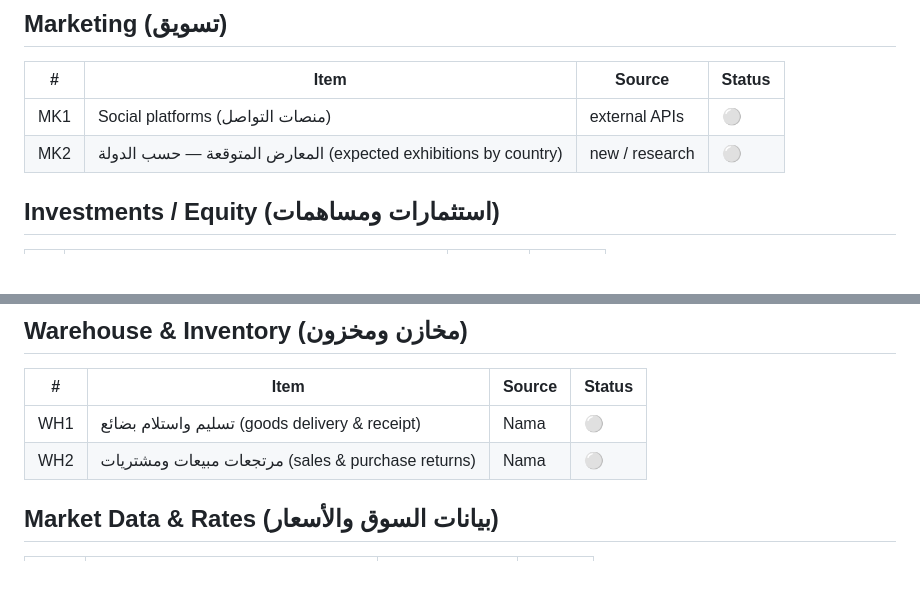
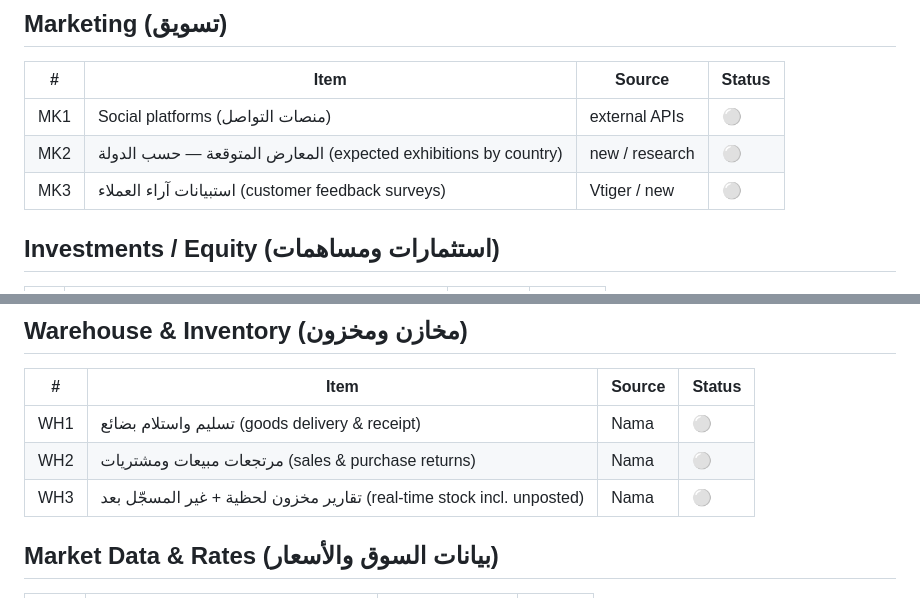
Before and after one commit to AbdelrhmanAbdelkafy/stlix-gateway, a Markdown page: BACKLOG.md, 2 parts joined by grey strips. Drawn GitHub-style; blank space fills up the shorter version.

Commit message:
Backlog: customer surveys + real-time stock (incl. unposted)
- MK3: customer feedback surveys.
- WH3: real-time stock reports including not-yet-posted transactions.

Co-Authored-By: Claude Opus 4.8 <noreply@anthropic.com>

```diff
--- a/BACKLOG.md
+++ b/BACKLOG.md
@@ -71,6 +71,7 @@ Status: 🟢 live · 🟡 next · ⚪ planned
 |---|------|--------|--------|
 | MK1 | Social platforms (منصات التواصل) | external APIs | ⚪ |
 | MK2 | المعارض المتوقعة — حسب الدولة (expected exhibitions by country) | new / research | ⚪ |
+| MK3 | استبيانات آراء العملاء (customer feedback surveys) | Vtiger / new | ⚪ |
 
 ## Investments / Equity (استثمارات ومساهمات)
 | # | Item | Source | Status |
@@ -82,6 +83,7 @@ Status: 🟢 live · 🟡 next · ⚪ planned
 |---|------|--------|--------|
 | WH1 | تسليم واستلام بضائع (goods delivery & receipt) | Nama | ⚪ |
 | WH2 | مرتجعات مبيعات ومشتريات (sales & purchase returns) | Nama | ⚪ |
+| WH3 | تقارير مخزون لحظية + غير المسجّل بعد (real-time stock incl. unposted) | Nama | ⚪ |
 
 ## Market Data & Rates (بيانات السوق والأسعار)
 | # | Item | Source | Status |
```
